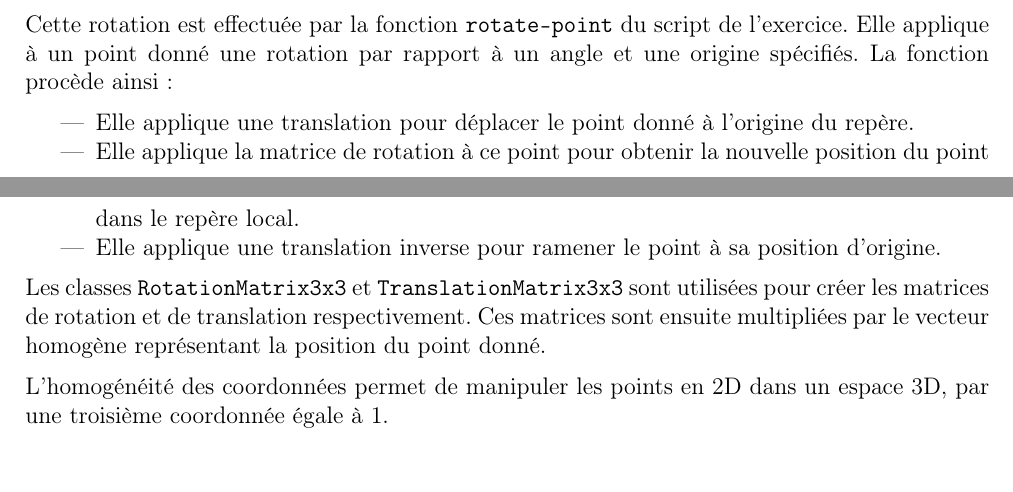
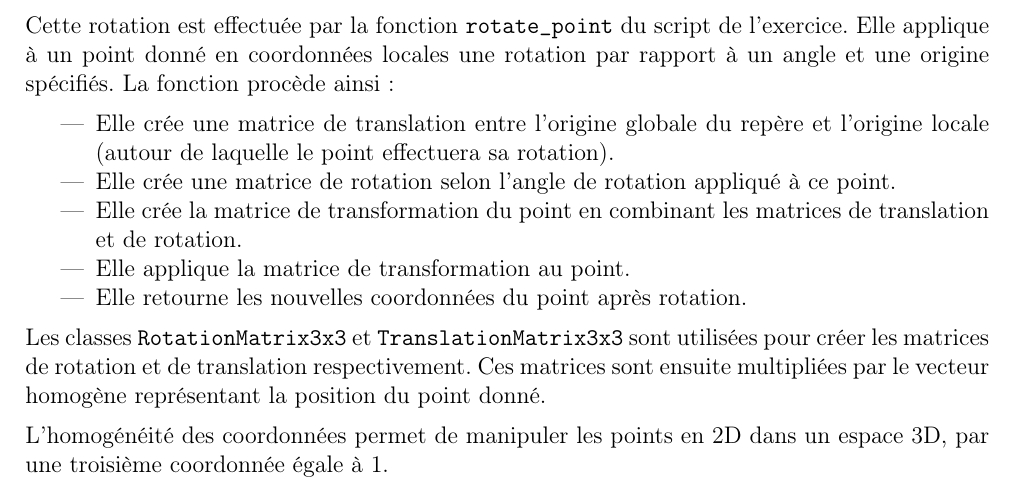
Before and after one commit to niloccolinus/rapports_USSI6V, a LaTeX document (rapport_tp-3.tex): two parts of pages 5 and 6 of 6 before the commit and part of page 6 of 6 after it, the two joined at a grey line, cut so that both start at the same text. Compiled offline with pdfLaTeX.

Commit message:
📝 Update rapport_tp3.tex

```diff
--- a/rapport_tp-3.tex
+++ b/rapport_tp-3.tex
@@ -240,13 +240,17 @@ Le cercle $\mathcal{C}$ tourne autour de l'origine, tandis que les cercles $\mat
 
 La position de chaque cercle est mise à jour à chaque itération de la simulation (chaque frame) en appliquant la matrice de rotation correspondante à l'angle de rotation calculé.
 
-Cette rotation est effectuée par la fonction \texttt{rotate-point} du script de l'exercice.
-Elle applique à un point donné une rotation par rapport à un angle et une origine spécifiés. La fonction procède ainsi :
+\pagebreak
+
+Cette rotation est effectuée par la fonction \texttt{rotate\_point} du script de l'exercice.
+Elle applique à un point donné en coordonnées locales une rotation par rapport à un angle et une origine spécifiés. La fonction procède ainsi :
 
 \begin{itemize}
-    \item Elle applique une translation pour déplacer le point donné à l'origine du repère.
-    \item Elle applique la matrice de rotation à ce point pour obtenir la nouvelle position du point dans le repère local.
-    \item Elle applique une translation inverse pour ramener le point à sa position d'origine.
+    \item Elle crée une matrice de translation entre l'origine globale du repère et l'origine locale (autour de laquelle le point effectuera sa rotation).
+    \item Elle crée une matrice de rotation selon l'angle de rotation appliqué à ce point.
+    \item Elle crée la matrice de transformation du point en combinant les matrices de translation et de rotation.
+    \item Elle applique la matrice de transformation au point.
+    \item Elle retourne les nouvelles coordonnées du point après rotation.
 \end{itemize}
 
 Les classes \texttt{RotationMatrix3x3} et \texttt{TranslationMatrix3x3} sont utilisées pour créer les matrices de rotation et de translation respectivement.
```
